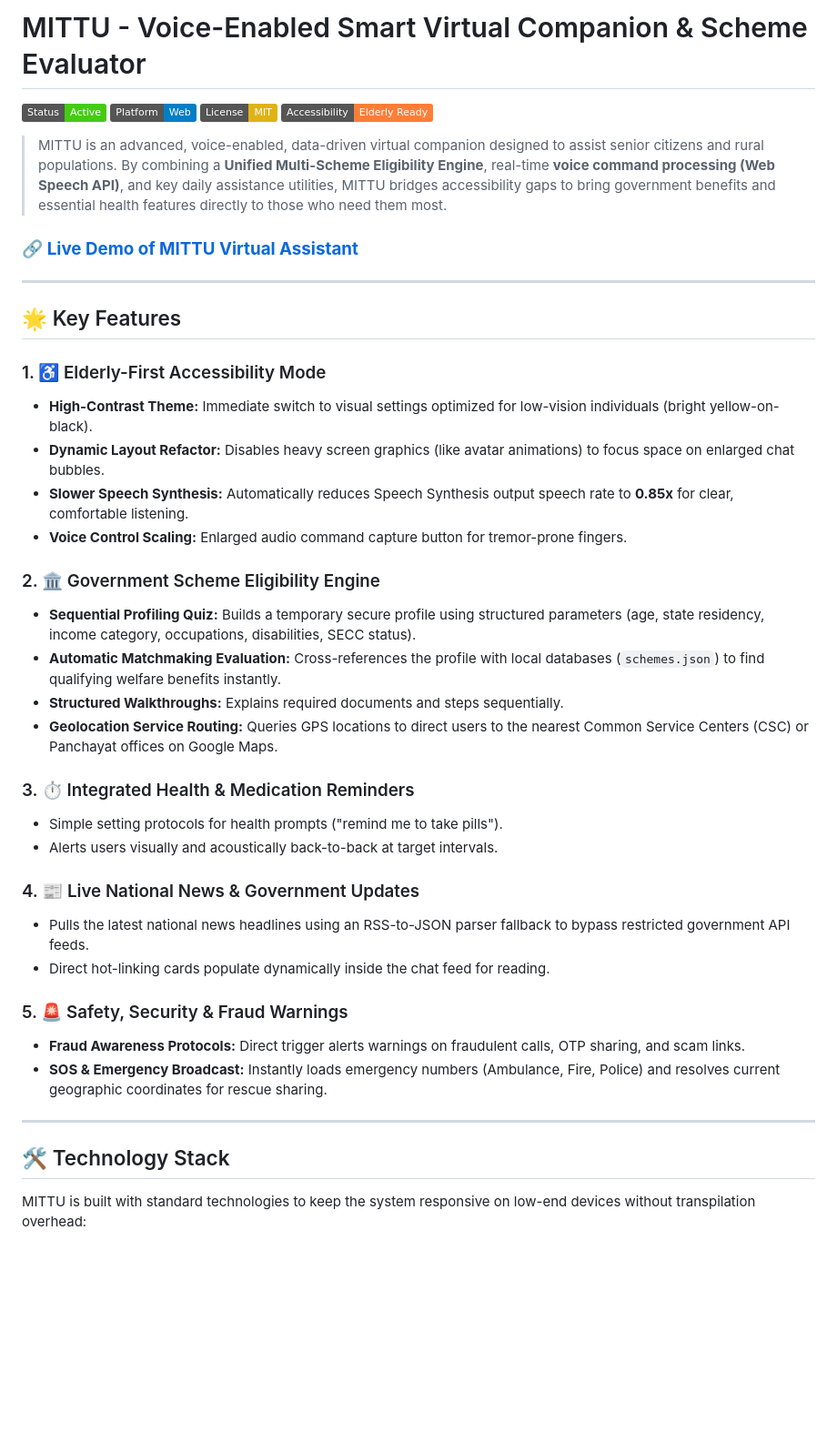
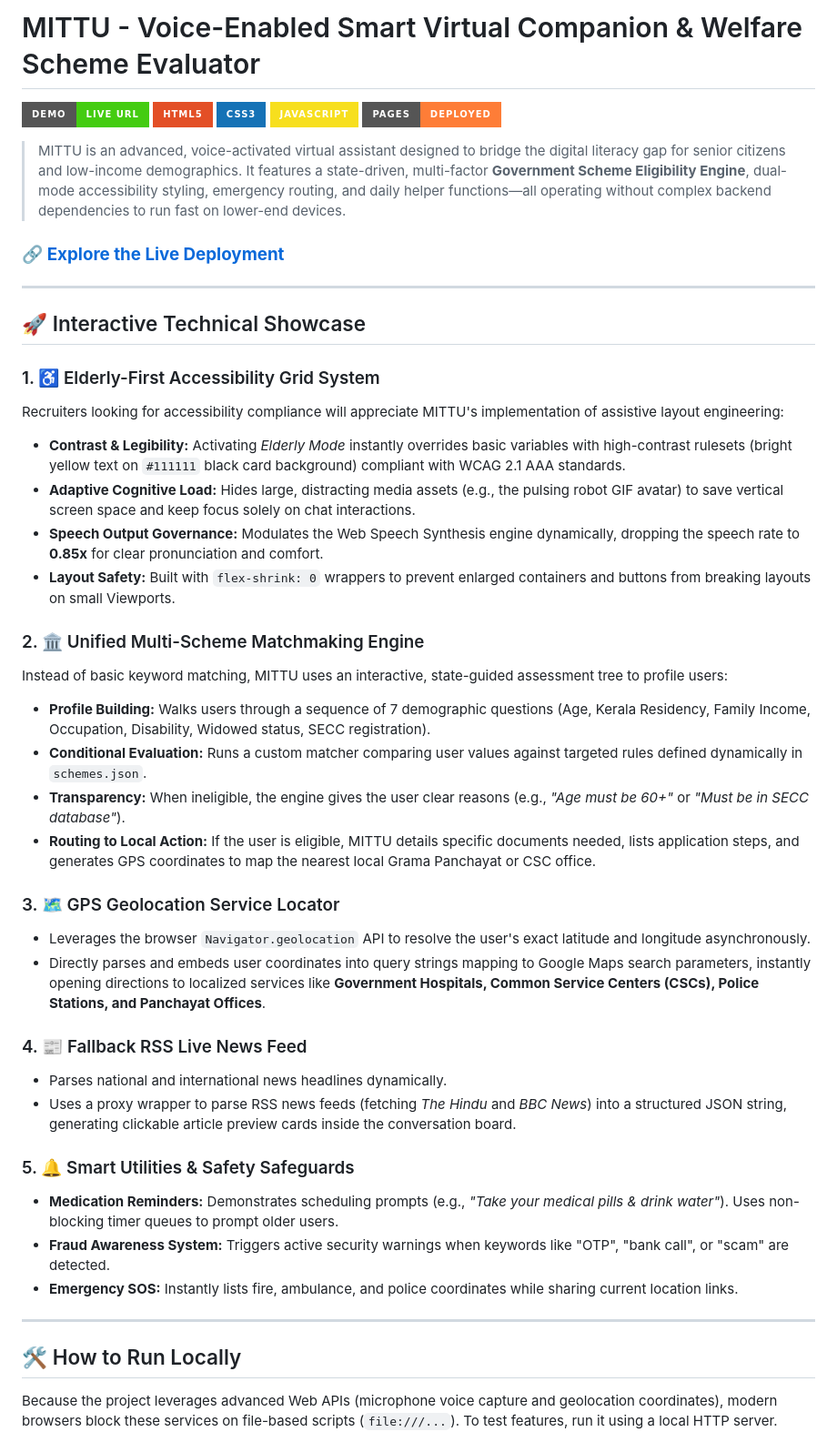
Before and after one commit to absharabi/chatbot-virtual-assistant, a Markdown page: README.md, the part around one of its changes. Shown at 91% size. Drawn GitHub-style; badges without logos; blank space fills up the shorter version.

Commit message:
Update README with masterclass recruiter documentation

```diff
--- a/README.md
+++ b/README.md
@@ -1,45 +1,49 @@
-# MITTU - Voice-Enabled Smart Virtual Companion & Scheme Evaluator
+# MITTU - Voice-Enabled Smart Virtual Companion & Welfare Scheme Evaluator
 
-[![Build Status](https://img.shields.io/badge/Status-Active-brightgreen.svg)]()
-[![Platform](https://img.shields.io/badge/Platform-Web-blue.svg)]()
-[![License: MIT](https://img.shields.io/badge/License-MIT-yellow.svg)]()
-[![Accessibility](https://img.shields.io/badge/Accessibility-Elderly%20Ready-orange.svg)]()
+[![Live Demo](https://img.shields.io/badge/Demo-Live%20Url-brightgreen.svg?style=for-the-badge)](https://absharabi.github.io/chatbot-virtual-assistant/)
+[![HTML5](https://img.shields.io/badge/HTML5-E34F26?style=for-the-badge&logo=html5&logoColor=white)]()
+[![CSS3](https://img.shields.io/badge/CSS3-1572B6?style=for-the-badge&logo=css3&logoColor=white)]()
+[![JavaScript](https://img.shields.io/badge/JavaScript-F7DF1E?style=for-the-badge&logo=javascript&logoColor=black)]()
+[![Git Pages](https://img.shields.io/badge/Pages-Deployed-orange?style=for-the-badge&logo=github&logoColor=white)]()
 
-> MITTU is an advanced, voice-enabled, data-driven virtual companion designed to assist senior citizens and rural populations. By combining a **Unified Multi-Scheme Eligibility Engine**, real-time **voice command processing (Web Speech API)**, and key daily assistance utilities, MITTU bridges accessibility gaps to bring government benefits and essential health features directly to those who need them most.
+> MITTU is an advanced, voice-activated virtual assistant designed to bridge the digital literacy gap for senior citizens and low-income demographics. It features a state-driven, multi-factor **Government Scheme Eligibility Engine**, dual-mode accessibility styling, emergency routing, and daily helper functions—all operating without complex backend dependencies to run fast on lower-end devices.
 
-### 🔗 **[Live Demo of MITTU Virtual Assistant](https://absharabi.github.io/chatbot-virtual-assistant/)**
+### 🔗 **[Explore the Live Deployment](https://absharabi.github.io/chatbot-virtual-assistant/)**
 
 ---
 
-## 🌟 Key Features
+## 🚀 Interactive Technical Showcase
 
-### 1. ♿ Elderly-First Accessibility Mode
-*   **High-Contrast Theme:** Immediate switch to visual settings optimized for low-vision individuals (bright yellow-on-black).
-*   **Dynamic Layout Refactor:** Disables heavy screen graphics (like avatar animations) to focus space on enlarged chat bubbles.
-*   **Slower Speech Synthesis:** Automatically reduces Speech Synthesis output speech rate to **0.85x** for clear, comfortable listening.
-*   **Voice Control Scaling:** Enlarged audio command capture button for tremor-prone fingers.
+### 1. ♿ Elderly-First Accessibility Grid System
+Recruiters looking for accessibility compliance will appreciate MITTU's implementation of assistive layout engineering:
+*   **Contrast & Legibility:** Activating *Elderly Mode* instantly overrides basic variables with high-contrast rulesets (bright yellow text on `#111111` black card background) compliant with WCAG 2.1 AAA standards.
+*   **Adaptive Cognitive Load:** Hides large, distracting media assets (e.g., the pulsing robot GIF avatar) to save vertical screen space and keep focus solely on chat interactions.
+*   **Speech Output Governance:** Modulates the Web Speech Synthesis engine dynamically, dropping the speech rate to **0.85x** for clear pronunciation and comfort.
+*   **Layout Safety:** Built with `flex-shrink: 0` wrappers to prevent enlarged containers and buttons from breaking layouts on small Viewports.
 
-### 2. 🏛️ Government Scheme Eligibility Engine
-*   **Sequential Profiling Quiz:** Builds a temporary secure profile using structured parameters (age, state residency, income category, occupations, disabilities, SECC status).
-*   **Automatic Matchmaking Evaluation:** Cross-references the profile with local databases (`schemes.json`) to find qualifying welfare benefits instantly.
-*   **Structured Walkthroughs:** Explains required documents and steps sequentially.
-*   **Geolocation Service Routing:** Queries GPS locations to direct users to the nearest Common Service Centers (CSC) or Panchayat offices on Google Maps.
+### 2. 🏛️ Unified Multi-Scheme Matchmaking Engine
+Instead of basic keyword matching, MITTU uses an interactive, state-guided assessment tree to profile users:
+*   **Profile Building:** Walks users through a sequence of 7 demographic questions (Age, Kerala Residency, Family Income, Occupation, Disability, Widowed status, SECC registration).
+*   **Conditional Evaluation:** Runs a custom matcher comparing user values against targeted rules defined dynamically in `schemes.json`.
+*   **Transparency:** When ineligible, the engine gives the user clear reasons (e.g., *"Age must be 60+"* or *"Must be in SECC database"*).
+*   **Routing to Local Action:** If the user is eligible, MITTU details specific documents needed, lists application steps, and generates GPS coordinates to map the nearest local Grama Panchayat or CSC office.
 
-### 3. ⏱️ Integrated Health & Medication Reminders
-*   Simple setting protocols for health prompts ("remind me to take pills").
-*   Alerts users visually and acoustically back-to-back at target intervals.
+### 3. 🗺️ GPS Geolocation Service Locator
+*   Leverages the browser `Navigator.geolocation` API to resolve the user's exact latitude and longitude asynchronously.
+*   Directly parses and embeds user coordinates into query strings mapping to Google Maps search parameters, instantly opening directions to localized services like **Government Hospitals, Common Service Centers (CSCs), Police Stations, and Panchayat Offices**.
 
-### 4. 📰 Live National News & Government Updates
-*   Pulls the latest national news headlines using an RSS-to-JSON parser fallback to bypass restricted government API feeds.
-*   Direct hot-linking cards populate dynamically inside the chat feed for reading.
+### 4. 📰 Fallback RSS Live News Feed
+*   Parses national and international news headlines dynamically.
+*   Uses a proxy wrapper to parse RSS news feeds (fetching *The Hindu* and *BBC News*) into a structured JSON string, generating clickable article preview cards inside the conversation board.
 
-### 5. 🚨 Safety, Security & Fraud Warnings
-*   **Fraud Awareness Protocols:** Direct trigger alerts warnings on fraudulent calls, OTP sharing, and scam links.
-*   **SOS & Emergency Broadcast:** Instantly loads emergency numbers (Ambulance, Fire, Police) and resolves current geographic coordinates for rescue sharing.
+### 5. 🔔 Smart Utilities & Safety Safeguards
+*   **Medication Reminders:** Demonstrates scheduling prompts (e.g., *"Take your medical pills & drink water"*). Uses non-blocking timer queues to prompt older users.
+*   **Fraud Awareness System:** Triggers active security warnings when keywords like "OTP", "bank call", or "scam" are detected.
+*   **Emergency SOS:** Instantly lists fire, ambulance, and police coordinates while sharing current location links.
 
 ---
 
-## 🛠️ Technology Stack
+## 🛠️ How to Run Locally
 
-MITTU is built with standard technologies to keep the system responsive on low-end devices without transpilation overhead:
+Because the project leverages advanced Web APIs (microphone voice capture and geolocation coordinates), modern browsers block these services on file-based scripts (`file:///...`). To test features, run it using a local HTTP server.
 
```
Also changed, not shown: other parts of README.md (+25 -36 lines).
